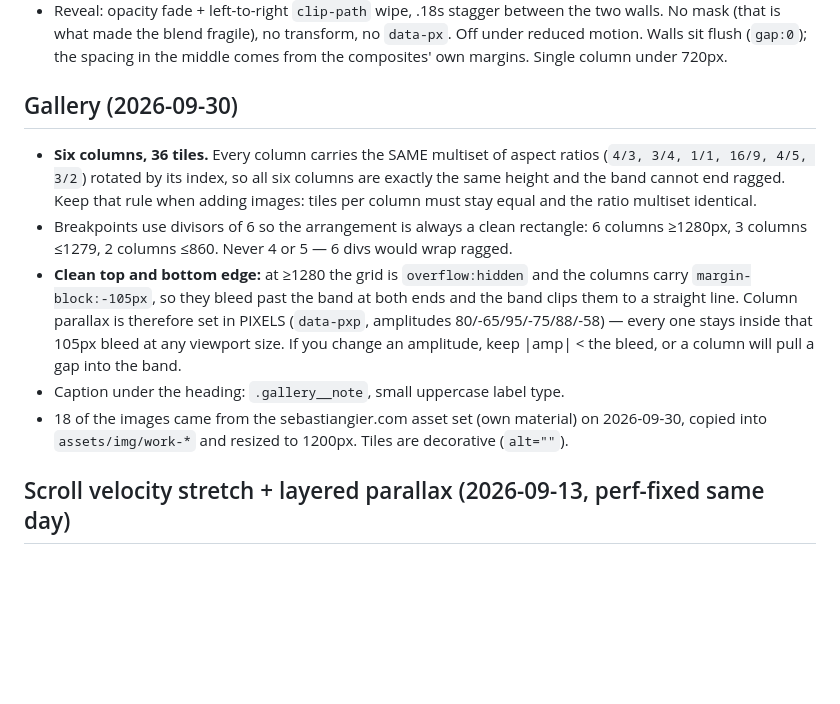
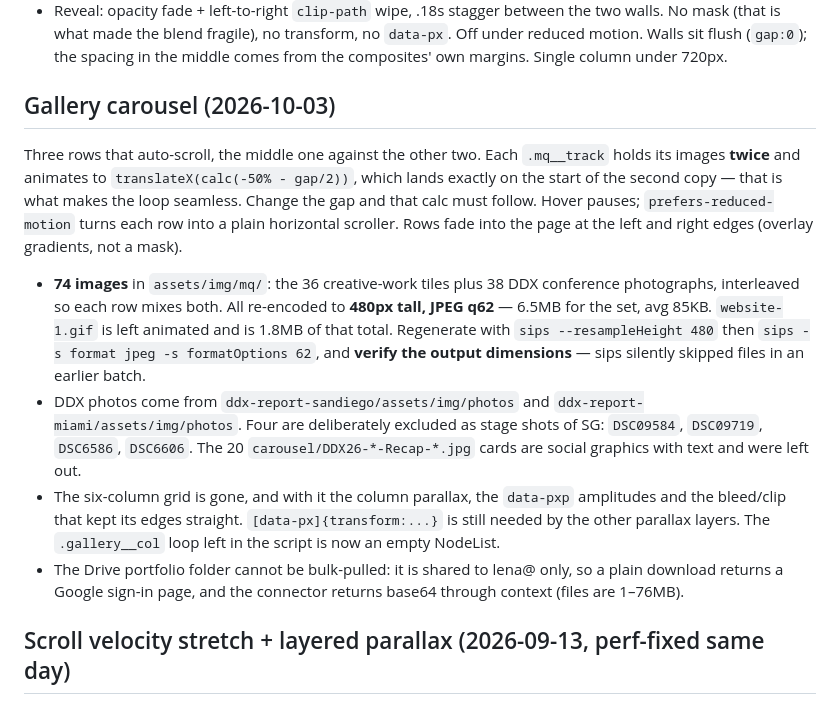
Before and after one commit to SGX1992/fastforward-site, a Markdown page: README.md, the part around the change. Drawn GitHub-style; blank space fills up the shorter version.

Commit message:
README: carousel mechanics, image provenance and the Drive limitation
Co-Authored-By: Claude Opus 5 <noreply@anthropic.com>

```diff
--- a/README.md
+++ b/README.md
@@ -392,22 +392,27 @@ descriptions). The mission paragraph is close to verbatim from Notion.
   made the blend fragile), no transform, no `data-px`. Off under reduced motion. Walls sit flush (`gap:0`); the
   spacing in the middle comes from the composites' own margins. Single column under 720px.
 
-## Gallery (2026-09-30)
+## Gallery carousel (2026-10-03)
 
-- **Six columns, 36 tiles.** Every column carries the SAME multiset of aspect ratios
-  (`4/3, 3/4, 1/1, 16/9, 4/5, 3/2`) rotated by its index, so all six columns are exactly the
-  same height and the band cannot end ragged. Keep that rule when adding images: tiles per
-  column must stay equal and the ratio multiset identical.
-- Breakpoints use divisors of 6 so the arrangement is always a clean rectangle:
-  6 columns ≥1280px, 3 columns ≤1279, 2 columns ≤860. Never 4 or 5 — 6 divs would wrap ragged.
-- **Clean top and bottom edge:** at ≥1280 the grid is `overflow:hidden` and the columns carry
-  `margin-block:-105px`, so they bleed past the band at both ends and the band clips them to a
-  straight line. Column parallax is therefore set in PIXELS (`data-pxp`, amplitudes
-  80/-65/95/-75/88/-58) — every one stays inside that 105px bleed at any viewport size.
-  If you change an amplitude, keep |amp| < the bleed, or a column will pull a gap into the band.
-- Caption under the heading: `.gallery__note`, small uppercase label type.
-- 18 of the images came from the sebastiangier.com asset set (own material) on 2026-09-30,
-  copied into `assets/img/work-*` and resized to 1200px. Tiles are decorative (`alt=""`).
+Three rows that auto-scroll, the middle one against the other two. Each `.mq__track` holds its
+images **twice** and animates to `translateX(calc(-50% - gap/2))`, which lands exactly on the start
+of the second copy — that is what makes the loop seamless. Change the gap and that calc must follow.
+Hover pauses; `prefers-reduced-motion` turns each row into a plain horizontal scroller.
+Rows fade into the page at the left and right edges (overlay gradients, not a mask).
+
+- **74 images** in `assets/img/mq/`: the 36 creative-work tiles plus 38 DDX conference photographs,
+  interleaved so each row mixes both. All re-encoded to **480px tall, JPEG q62** — 6.5MB for the set,
+  avg 85KB. `website-1.gif` is left animated and is 1.8MB of that total. Regenerate with
+  `sips --resampleHeight 480` then `sips -s format jpeg -s formatOptions 62`, and **verify the output
+  dimensions** — sips silently skipped files in an earlier batch.
+- DDX photos come from `ddx-report-sandiego/assets/img/photos` and `ddx-report-miami/assets/img/photos`.
+  Four are deliberately excluded as stage shots of SG: `DSC09584`, `DSC09719`, `DSC6586`, `DSC6606`.
+  The 20 `carousel/DDX26-*-Recap-*.jpg` cards are social graphics with text and were left out.
+- The six-column grid is gone, and with it the column parallax, the `data-pxp` amplitudes and the
+  bleed/clip that kept its edges straight. `[data-px]{transform:...}` is still needed by the other
+  parallax layers. The `.gallery__col` loop left in the script is now an empty NodeList.
+- The Drive portfolio folder cannot be bulk-pulled: it is shared to lena@ only, so a plain download
+  returns a Google sign-in page, and the connector returns base64 through context (files are 1–76MB).
 
 ## Scroll velocity stretch + layered parallax (2026-09-13, perf-fixed same day)
 
```
